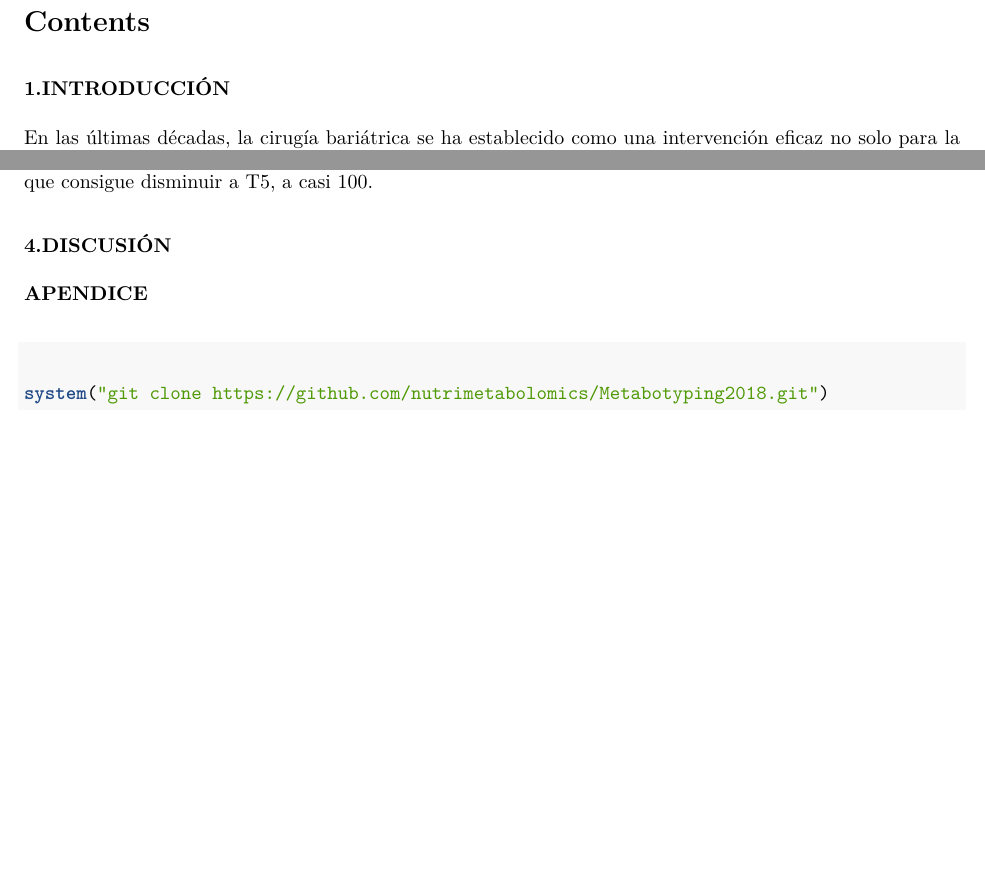
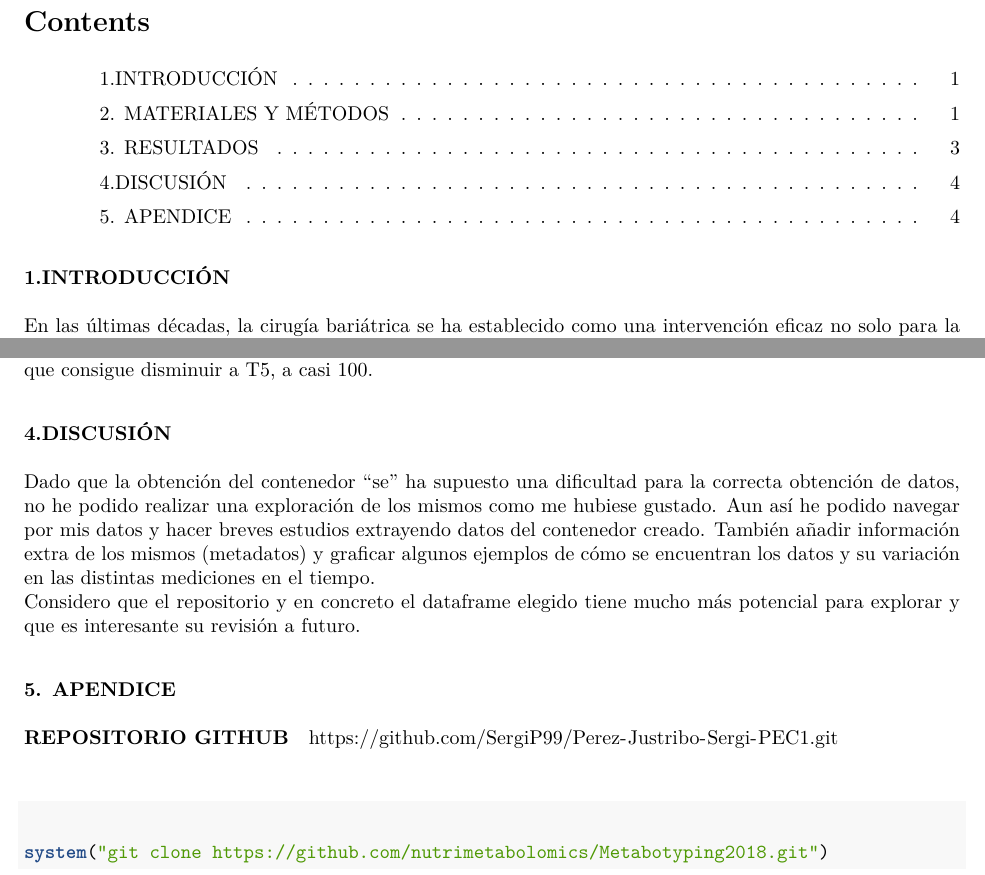
Before and after one commit to SergiP99/PEC_1_SPE, an R Markdown document (PAC1.Rmd): two parts of pages 1 and 4 of 8, joined at a grey line, cut so that both start at the same text, the shorter picture padded with empty space. The pictures show the output file PAC1.pdf that the author committed with the source.

Commit message:
últimos cambios

```diff
--- a/PAC1.Rmd
+++ b/PAC1.Rmd
@@ -214,10 +213,14 @@ ggplot(peso_data, aes(x = Tiempo, y = Peso, fill = Tiempo)) +
 Como era de esperar los pesos disminuyen a medida que el tiempo post-cirugía va pasando. Las diferencias parecen bastante significativas ya que si comparamos las medias partimos de una media cercana a 150 en T0 que consigue disminuir a T5, a casi 100.
 
 
-### 4.DISCUSIÓN
+### 4. DISCUSIÓN
 
 
-### APENDICE
+Dado que la obtención del contenedor “se” ha supuesto una dificultad para la correcta obtención de datos, no he podido realizar una exploración de los mismos como me hubiese gustado. Aun así he podido navegar por mis datos y hacer breves estudios extrayendo datos del contenedor creado. También añadir información extra de los mismos (metadatos) y graficar algunos ejemplos de cómo se encuentran los datos y su variación en las distintas mediciones en el tiempo.
+Considero que el repositorio y en concreto el dataframe elegido tiene mucho más potencial para explorar y que es interesante su revisión a futuro.
+
+
+### 5. APENDICE
 
 #### REPOSITORIO GITHUB
 
```
Also changed, not shown: PAC1.html (added), PAC1.pdf, PAC1.Rmd (3 more changed lines).
